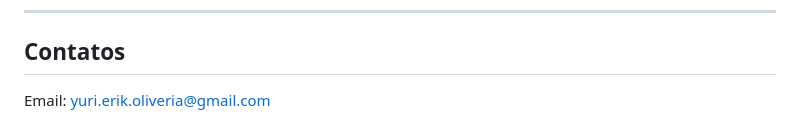
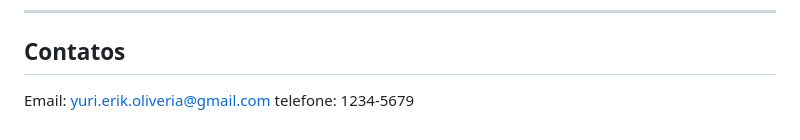
Before and after one commit to yurimarcon/Curso_git_GitHub, a Markdown page: README.md, the part around the change. Drawn GitHub-style.

Commit message:
Criação de telefone nos contatos

```diff
--- a/README.md
+++ b/README.md
@@ -91,3 +91,4 @@ Traz todas as alterações de outra branch para “mergear”com a branch atual.
 ## Contatos
 
 Email: yuri.erik.oliveria@gmail.com
+telefone: 1234-5679
```
